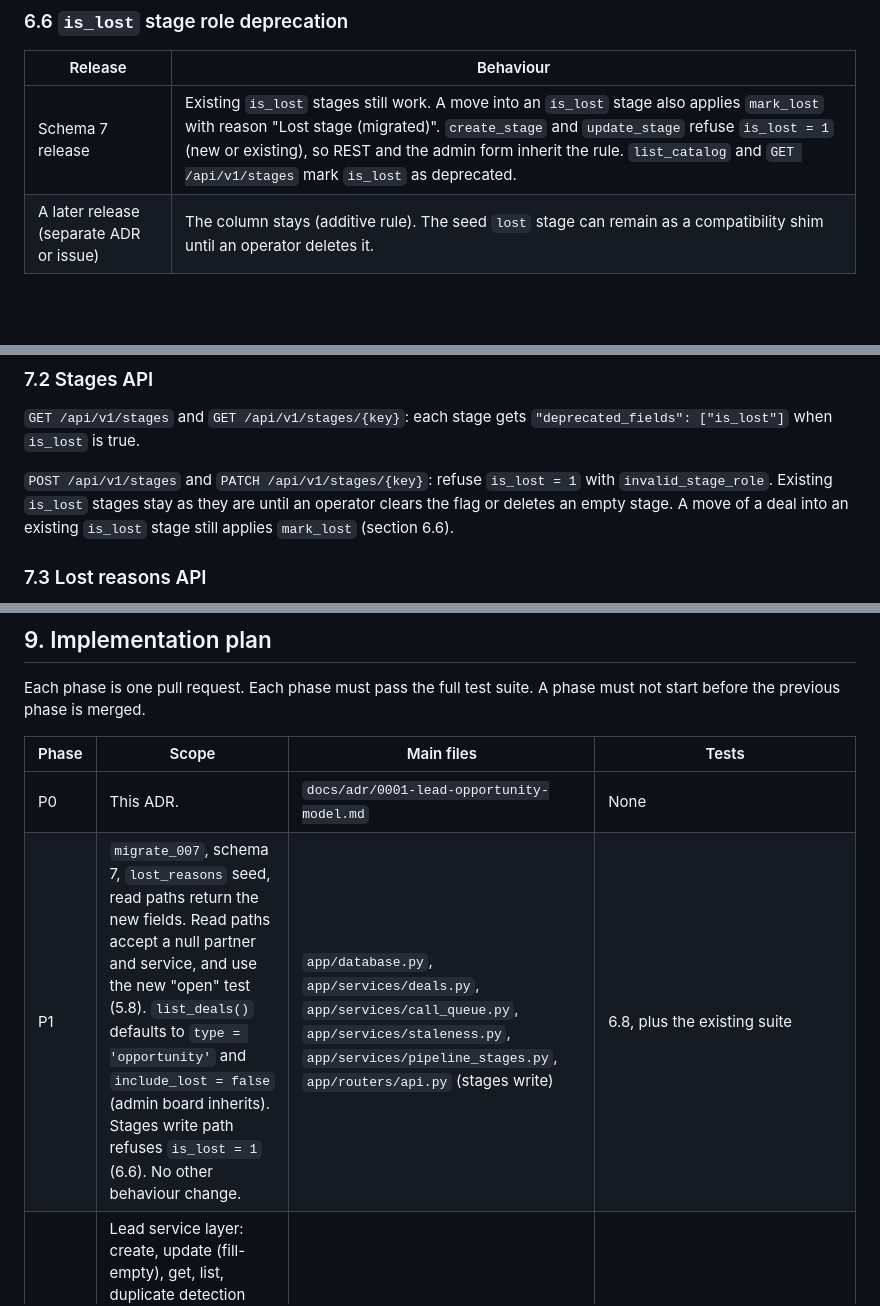
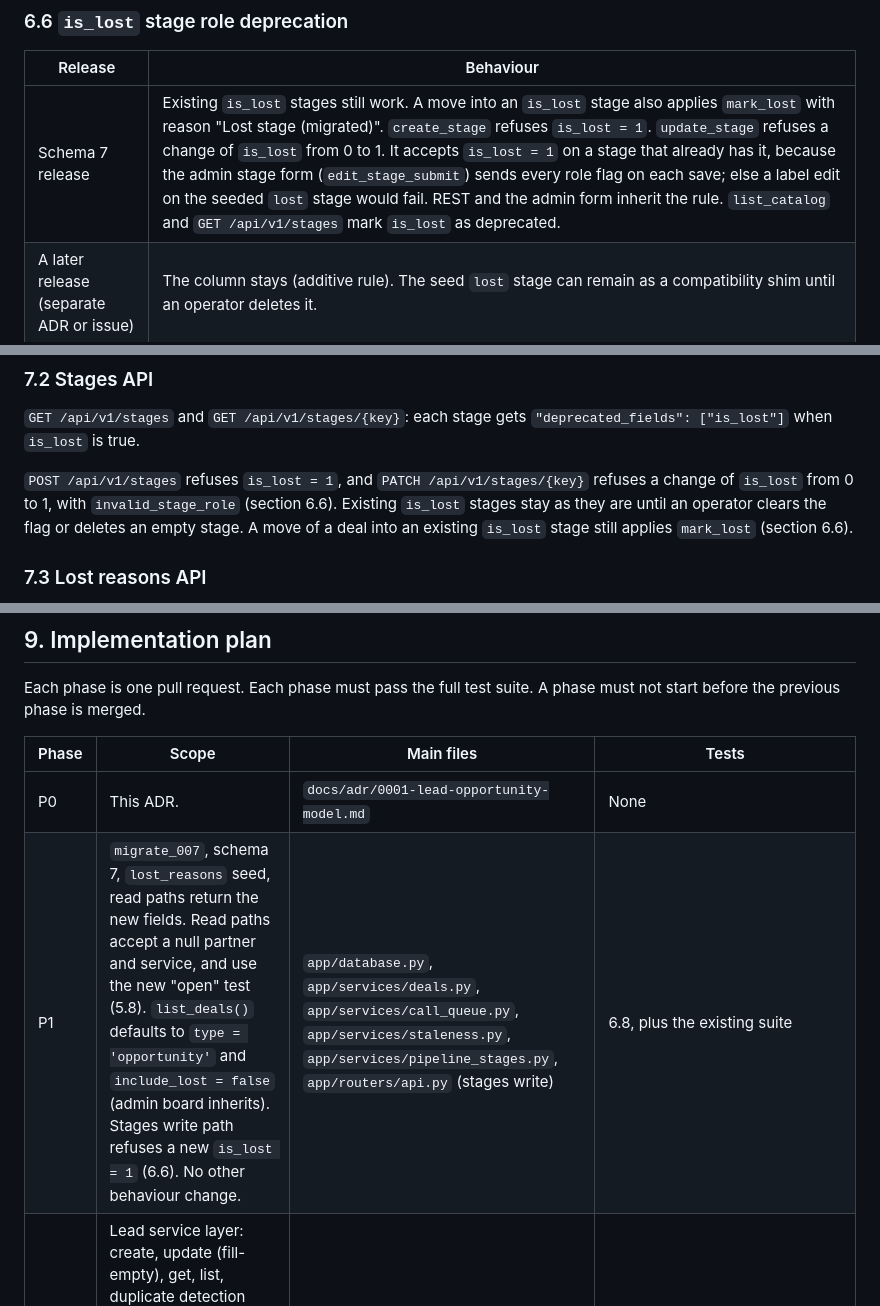
Before and after one commit to sevasek/agent-crm, a Markdown page: docs/adr/0001-lead-opportunity-model.md, 3 parts joined by grey strips. Rendered like a GitHub page; blank space fills up the shorter version.

Commit message:
ADR 0001: refuse only a new is_lost flag, not a resave
The admin stage edit form sends every role flag on each save, so
refusing is_lost = 1 on any update would block a label edit on the
seeded lost stage. Refuse only a change from 0 to 1.

Co-Authored-By: Claude Opus 5.5 <noreply@anthropic.com>
Claude-Session: https://claude.ai/code/session_01ALnvVLUFfTGKA3fRG688ba

```diff
--- a/docs/adr/0001-lead-opportunity-model.md
+++ b/docs/adr/0001-lead-opportunity-model.md
@@ -582,7 +582,7 @@ activities and tasks.
 
 | Release | Behaviour |
 |---|---|
-| Schema 7 release | Existing `is_lost` stages still work. A move into an `is_lost` stage also applies `mark_lost` with reason "Lost stage (migrated)". `create_stage` and `update_stage` refuse `is_lost = 1` (new or existing), so REST and the admin form inherit the rule. `list_catalog` and `GET /api/v1/stages` mark `is_lost` as deprecated. |
+| Schema 7 release | Existing `is_lost` stages still work. A move into an `is_lost` stage also applies `mark_lost` with reason "Lost stage (migrated)". `create_stage` refuses `is_lost = 1`. `update_stage` refuses a change of `is_lost` from 0 to 1. It accepts `is_lost = 1` on a stage that already has it, because the admin stage form (`edit_stage_submit`) sends every role flag on each save; else a label edit on the seeded `lost` stage would fail. REST and the admin form inherit the rule. `list_catalog` and `GET /api/v1/stages` mark `is_lost` as deprecated. |
 | A later release (separate ADR or issue) | The column stays (additive rule). The seed `lost` stage can remain as a compatibility shim until an operator deletes it. |
 
 ### 6.7 Rollback
@@ -702,8 +703,9 @@ must send `"type": "opportunity"`. The CHANGELOG must say this under
 `GET /api/v1/stages` and `GET /api/v1/stages/{key}`: each stage gets
 `"deprecated_fields": ["is_lost"]` when `is_lost` is true.
 
-`POST /api/v1/stages` and `PATCH /api/v1/stages/{key}`: refuse
-`is_lost = 1` with `invalid_stage_role`. Existing `is_lost` stages stay
+`POST /api/v1/stages` refuses `is_lost = 1`, and `PATCH
+/api/v1/stages/{key}` refuses a change of `is_lost` from 0 to 1, with
+`invalid_stage_role` (section 6.6). Existing `is_lost` stages stay
 as they are until an operator clears the flag or deletes an empty stage.
 A move of a deal into an existing `is_lost` stage still applies
 `mark_lost` (section 6.6).
@@ -813,7 +815,7 @@ A phase must not start before the previous phase is merged.
 | Phase | Scope | Main files | Tests |
 |---|---|---|---|
 | P0 | This ADR. | `docs/adr/0001-lead-opportunity-model.md` | None |
-| P1 | `migrate_007`, schema 7, `lost_reasons` seed, read paths return the new fields. Read paths accept a null partner and service, and use the new "open" test (5.8). `list_deals()` defaults to `type = 'opportunity'` and `include_lost = false` (admin board inherits). Stages write path refuses `is_lost = 1` (6.6). No other behaviour change. | `app/database.py`, `app/services/deals.py`, `app/services/call_queue.py`, `app/services/staleness.py`, `app/services/pipeline_stages.py`, `app/routers/api.py` (stages write) | 6.8, plus the existing suite |
+| P1 | `migrate_007`, schema 7, `lost_reasons` seed, read paths return the new fields. Read paths accept a null partner and service, and use the new "open" test (5.8). `list_deals()` defaults to `type = 'opportunity'` and `include_lost = false` (admin board inherits). Stages write path refuses a new `is_lost = 1` (6.6). No other behaviour change. | `app/database.py`, `app/services/deals.py`, `app/services/call_queue.py`, `app/services/staleness.py`, `app/services/pipeline_stages.py`, `app/routers/api.py` (stages write) | 6.8, plus the existing suite |
 | P2 | Lead service layer: create, update (fill-empty), get, list, duplicate detection (strong vs weak keys, 5.6), mark lost, restore, merge, convert. Partner match code moves to `partners.py`. Activities and tasks accept a null partner. | `app/services/leads.py` (split ingest into `lead_ingest.py` if it gets large), `partners.py`, `activities.py`, `delegated_tasks.py` | Unit tests for 5.4, 5.5, 5.6 and the invariants I1 to I5 |
 | P3 | Ingest change (7.1), CLI flags. Client import stays opportunity by default; `--type lead` is opt-in. | `leads.py`, `routers/api.py`, `scripts/inject_leads.py`, `client_import.py` | Update `test_leads_*`, `test_inject_leads.py`, `test_client_import.py` |
 | P4 | MCP tools (8.1, 8.2, 8.4). | `app/mcp/tools.py` | `test_mcp_tools.py`, a new end-to-end test of section 3 |
```
Also changed, not shown: other parts of docs/adr/0001-lead-opportunity-model.md (+2 -1 lines).
